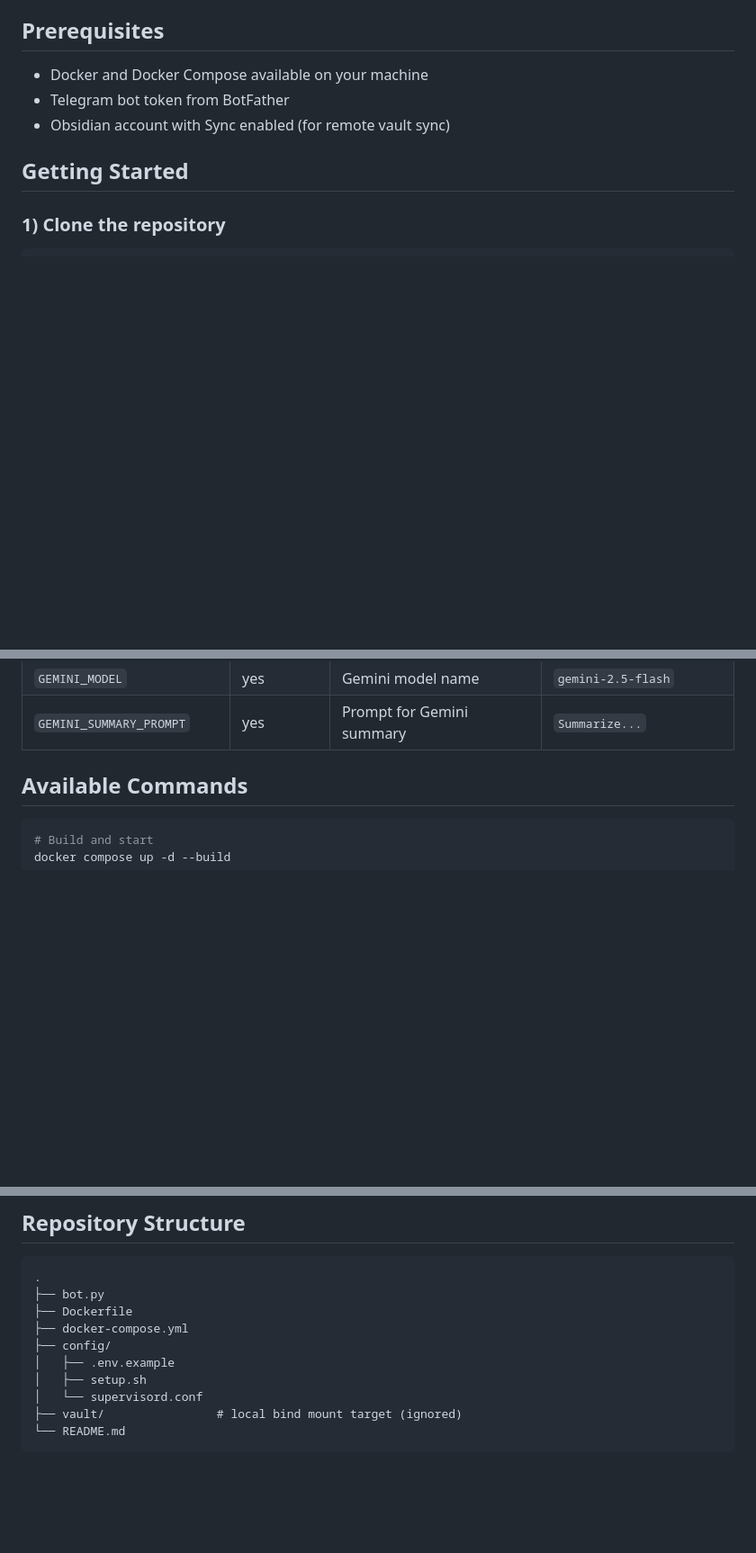
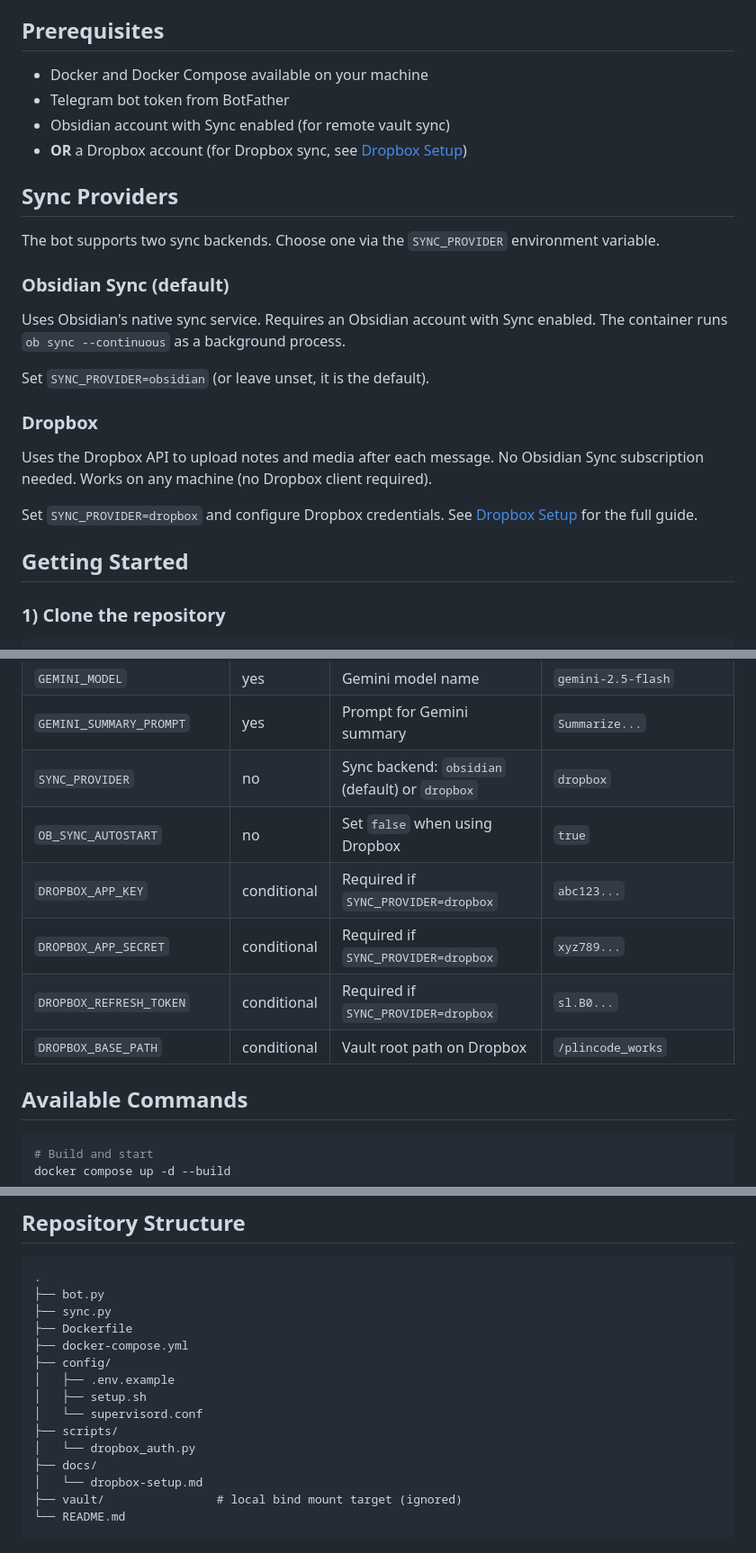
Before and after one commit to giacomoleonzi/obsidian-telegram-daily-bot, a Markdown page: README.md, 3 parts joined by grey strips. Shown at 90% size. Rendered like a GitHub page; blank space fills up the shorter version.

Commit message:
Document Dropbox sync provider in README.

````diff
--- a/README.md
+++ b/README.md
@@ -54,6 +54,23 @@ Repository: [https://github.com/giacomoleonzi/obsidian-telegram-daily-bot](https
 - Docker and Docker Compose available on your machine
 - Telegram bot token from BotFather
 - Obsidian account with Sync enabled (for remote vault sync)
+- **OR** a Dropbox account (for Dropbox sync, see [Dropbox Setup](docs/dropbox-setup.md))
+
+## Sync Providers
+
+The bot supports two sync backends. Choose one via the `SYNC_PROVIDER` environment variable.
+
+### Obsidian Sync (default)
+
+Uses Obsidian's native sync service. Requires an Obsidian account with Sync enabled. The container runs `ob sync --continuous` as a background process.
+
+Set `SYNC_PROVIDER=obsidian` (or leave unset, it is the default).
+
+### Dropbox
+
+Uses the Dropbox API to upload notes and media after each message. No Obsidian Sync subscription needed. Works on any machine (no Dropbox client required).
+
+Set `SYNC_PROVIDER=dropbox` and configure Dropbox credentials. See [Dropbox Setup](docs/dropbox-setup.md) for the full guide.
 
 ## Getting Started
 
@@ -153,6 +170,12 @@ All runtime config comes from `config/.env` (loaded by Compose).
 | `GEMINI_API_KEY` | conditional | Required if `SUMMARY_PROVIDER=gemini` | `AIza...` |
 | `GEMINI_MODEL` | yes | Gemini model name | `gemini-2.5-flash` |
 | `GEMINI_SUMMARY_PROMPT` | yes | Prompt for Gemini summary | `Summarize...` |
+| `SYNC_PROVIDER` | no | Sync backend: `obsidian` (default) or `dropbox` | `dropbox` |
+| `OB_SYNC_AUTOSTART` | no | Set `false` when using Dropbox | `true` |
+| `DROPBOX_APP_KEY` | conditional | Required if `SYNC_PROVIDER=dropbox` | `abc123...` |
+| `DROPBOX_APP_SECRET` | conditional | Required if `SYNC_PROVIDER=dropbox` | `xyz789...` |
+| `DROPBOX_REFRESH_TOKEN` | conditional | Required if `SYNC_PROVIDER=dropbox` | `sl.B0...` |
+| `DROPBOX_BASE_PATH` | conditional | Vault root path on Dropbox | `/plincode_works` |
 
 ## Available Commands
 
@@ -221,12 +244,17 @@ docker compose down
 ```text
 .
 ├── bot.py
+├── sync.py
 ├── Dockerfile
 ├── docker-compose.yml
 ├── config/
 │   ├── .env.example
 │   ├── setup.sh
 │   └── supervisord.conf
+├── scripts/
+│   └── dropbox_auth.py
+├── docs/
+│   └── dropbox-setup.md
 ├── vault/                # local bind mount target (ignored)
 └── README.md
 ```
````
